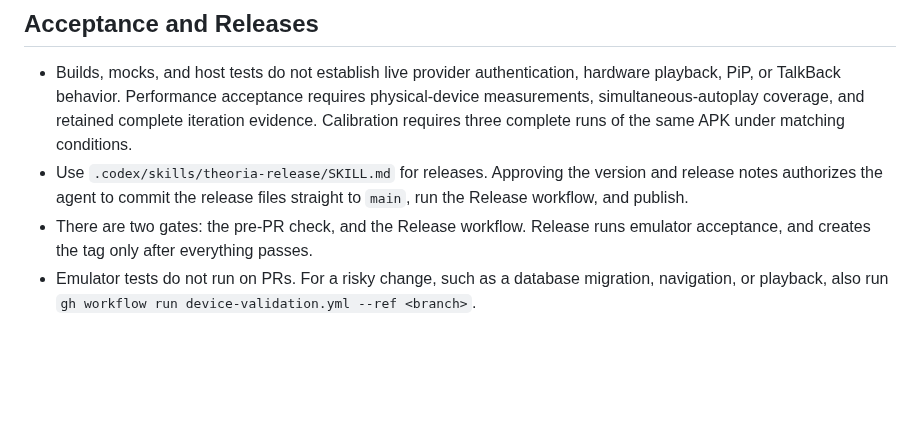
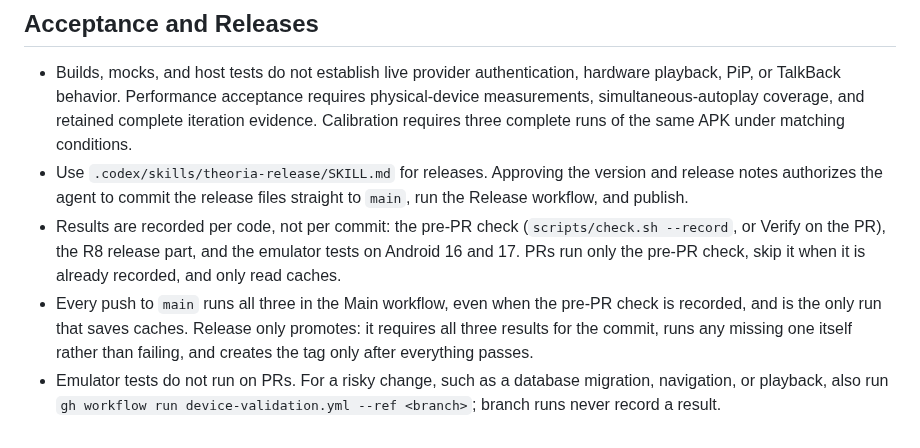
Before and after one commit to Axl47/Theoria-Codex, a Markdown page: AGENTS.md, the part around the change. Drawn GitHub-style; blank space fills up the shorter version.

Commit message:
docs: describe the prove-on-main, promote-on-release flow

```diff
--- a/AGENTS.md
+++ b/AGENTS.md
@@ -74,5 +74,6 @@ Keep `AGENTS.md` limited to durable product intent, safety boundaries, and accep
 
 - Builds, mocks, and host tests do not establish live provider authentication, hardware playback, PiP, or TalkBack behavior. Performance acceptance requires physical-device measurements, simultaneous-autoplay coverage, and retained complete iteration evidence. Calibration requires three complete runs of the same APK under matching conditions.
 - Use `.codex/skills/theoria-release/SKILL.md` for releases. Approving the version and release notes authorizes the agent to commit the release files straight to `main`, run the Release workflow, and publish.
-- There are two gates: the pre-PR check, and the Release workflow. Release runs emulator acceptance, and creates the tag only after everything passes.
-- Emulator tests do not run on PRs. For a risky change, such as a database migration, navigation, or playback, also run `gh workflow run device-validation.yml --ref <branch>`.
+- Results are recorded per code, not per commit: the pre-PR check (`scripts/check.sh --record`, or Verify on the PR), the R8 release part, and the emulator tests on Android 16 and 17. PRs run only the pre-PR check, skip it when it is already recorded, and only read caches.
+- Every push to `main` runs all three in the Main workflow, even when the pre-PR check is recorded, and is the only run that saves caches. Release only promotes: it requires all three results for the commit, runs any missing one itself rather than failing, and creates the tag only after everything passes.
+- Emulator tests do not run on PRs. For a risky change, such as a database migration, navigation, or playback, also run `gh workflow run device-validation.yml --ref <branch>`; branch runs never record a result.
```
Also changed, not shown: 1 other file.
